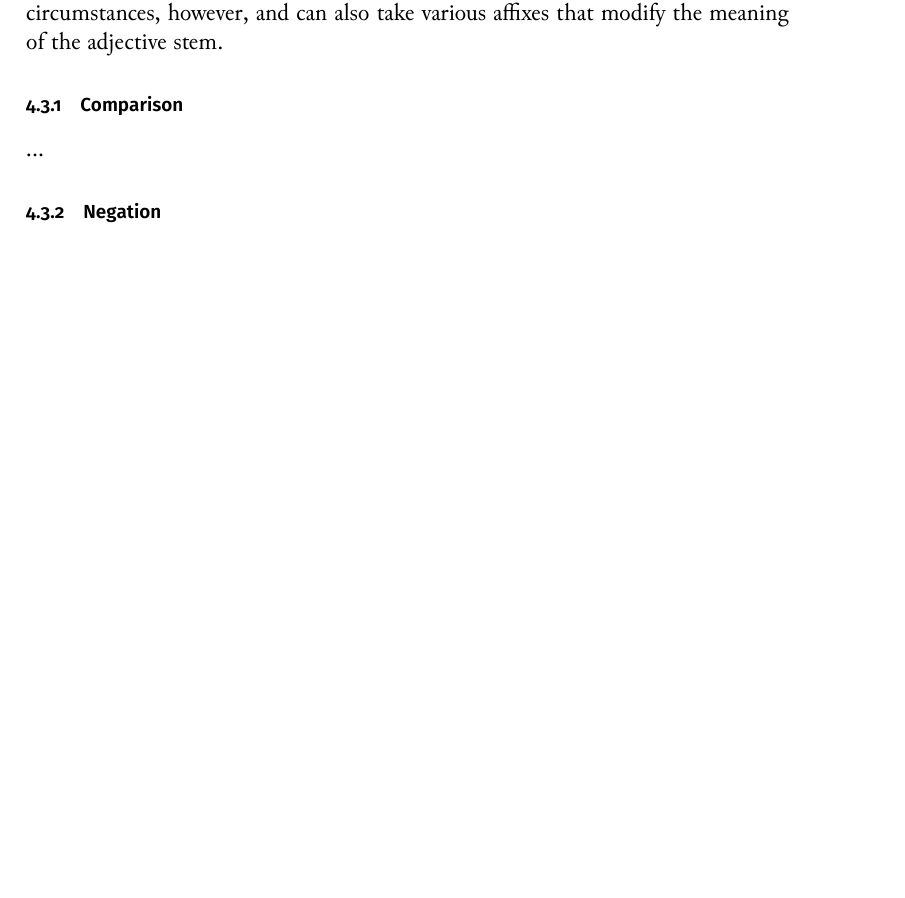
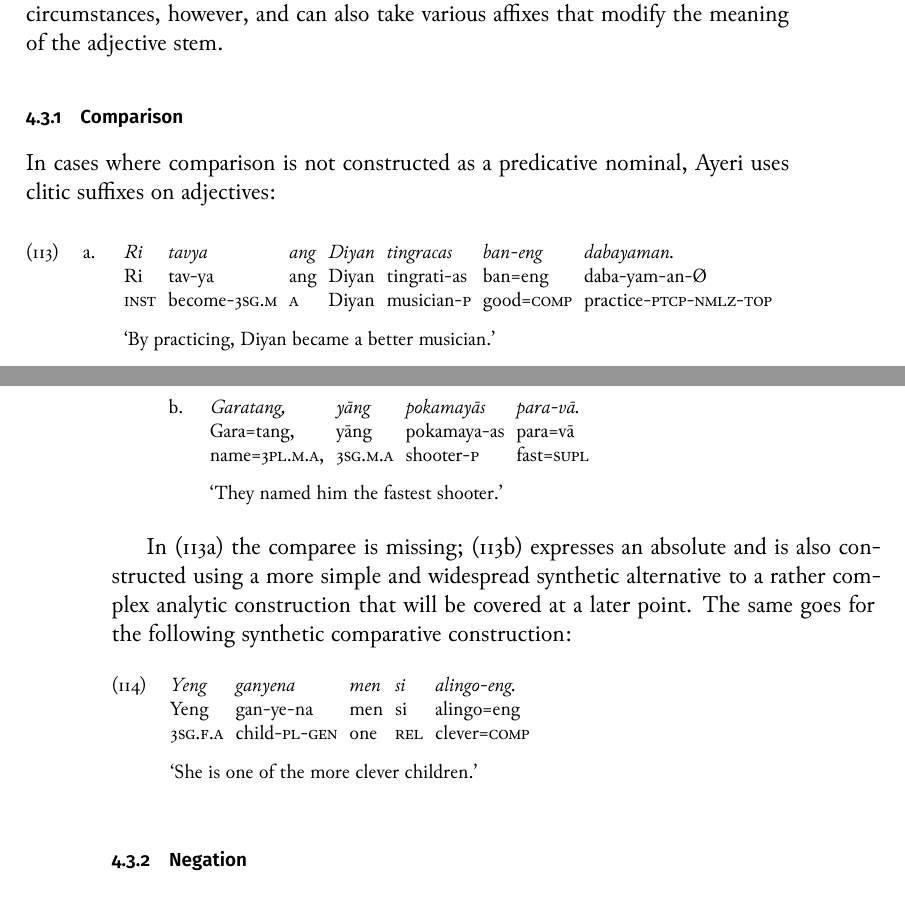
Before and after one commit to carbeck/ayerigrammar, a LaTeX thesis (grammar.tex, which reads chapters/gramcat.tex): part of page 137 of 144 before the commit and two parts of pages 137 and 138 of 144 after it, the two joined at a grey line, cut so that both start at the same text, the shorter picture padded with empty space. The pictures show the PDF file grammar.pdf that the author committed with the source.

Commit message:
Simple synthetic comparison of adjectives

```diff
--- a/chapters/gramcat.tex
+++ b/chapters/gramcat.tex
@@ -4159,7 +4160,37 @@ modify the meaning of the adjective stem.
 \subsection{Comparison}
 \index{comparison|(}
 
-...
+In cases where comparison is not constructed as a predicative nominal, Ayeri
+uses clitic suffixes on adjectives:
+
+\pex\label{ex:sfxcomp}
+\a\label{ex:sfxcomp1}\begingl
+	\gla Ri tavya ang Diyan tingracas ban-eng dabayaman. //
+	\glb Ri tav-ya ang Diyan tingrati-as ban=eng daba-yam-an-Ø //
+	\glc \InsT{} become-\TsgM{} \Aarg{} Diyan musician-\Parg{} good=\Comp{}
+		practice-\Ptcp{}-\Nmlz{}-\Top{} //
+	\glft `By practicing, Diyan became a better musician.' //
+\endgl
+
+\a\label{ex:sfxsupl}\begingl
+	\gla Garatang, yāng pokamayās para-vā. //
+	\glb Gara=tang, yāng pokamaya-as para=vā //
+	\glc name=\TplM{}.\Aarg{}, \TsgM.\Aarg{} shooter-\Parg{} fast=\Supl{} //
+	\glft `They named him the fastest shooter.' //
+\endgl
+\xe
+
+In (\ref{ex:sfxcomp1}) the comparee is missing; (\ref{ex:sfxsupl}) expresses an
+absolute and is also constructed using a more simple and widespread synthetic
+alternative to a rather complex analytic construction that will be covered at a
+later point. The same goes for the following synthetic comparative construction:
+
+\ex\label{ex:sfxcomp2}\begingl
+	\gla Yeng ganyena men si alingo-eng. //
+	\glb Yeng gan-ye-na men si alingo=eng //
+	\glc \TsgF{}.\Aarg{} child-\Pl{}-\Gen{} one \Rel{} clever=\Comp{} //
+	\glft `She is one of the more clever children.' //
+\endgl\xe
 
 \index{comparison|)}
 
```
Also changed, not shown: chapters/morphtyp.tex (+5 -4 lines), grammar.pdf, chapters/gramcat.tex (9 more changed lines).
